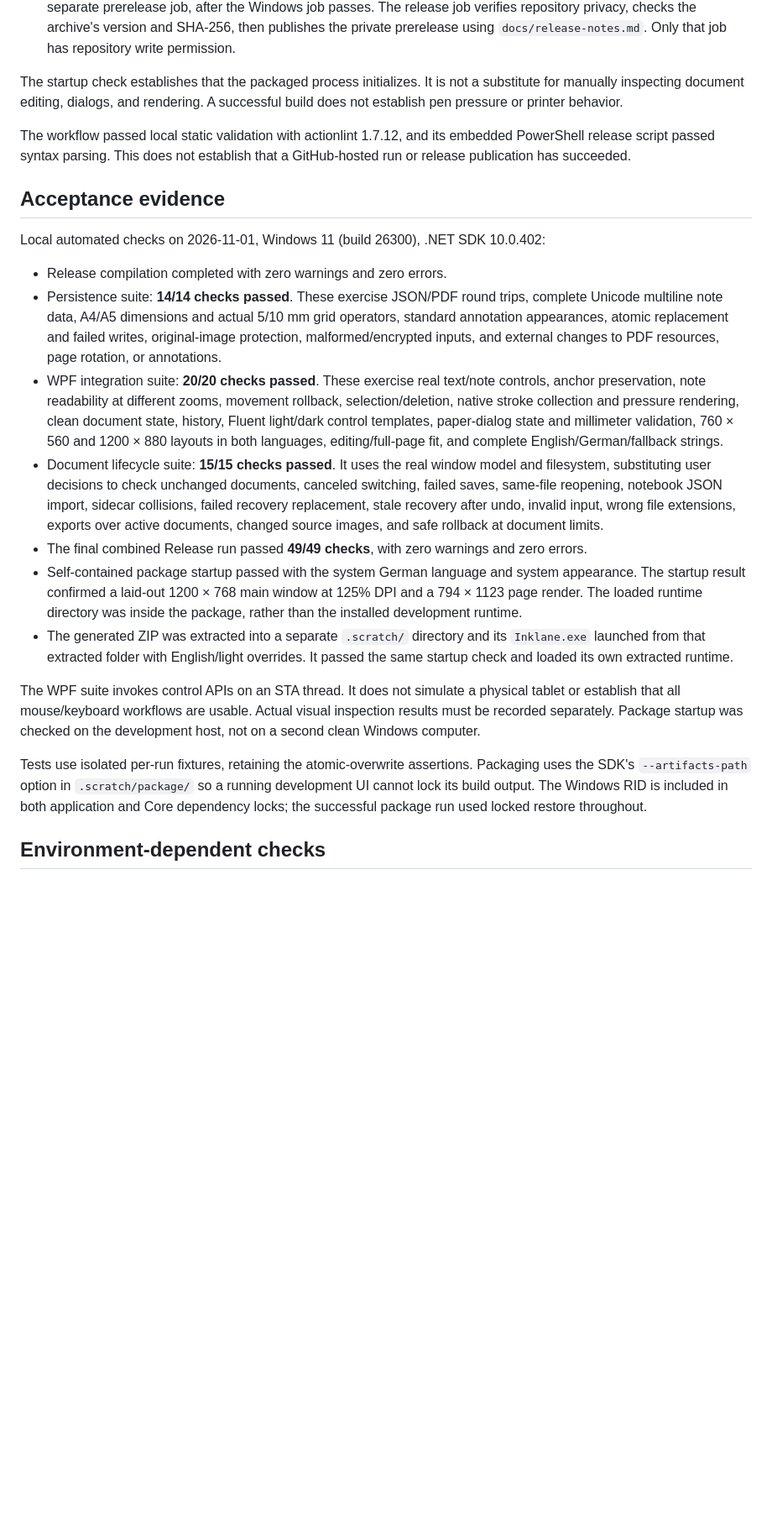
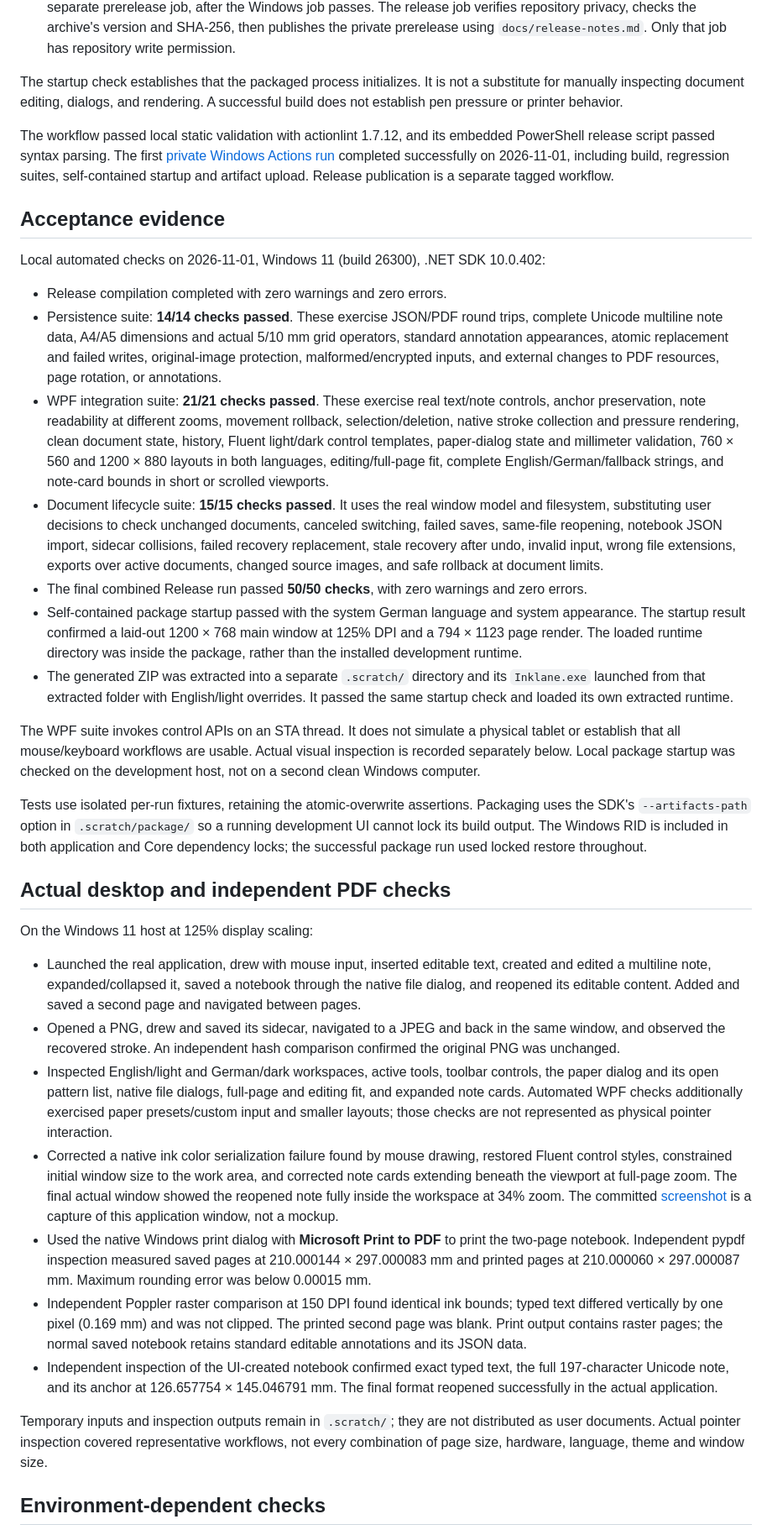
Before and after one commit to dwolken/inklane, a Markdown page: docs/validation.md, the part around one of its changes. Shown at 84% size. GitHub-like rendering; blank space fills up the shorter version.

```diff
--- a/docs/validation.md
+++ b/docs/validation.md
@@ -10,7 +10,7 @@ This document records observed results, not feature intentions. The application
 
 The startup check establishes that the packaged process initializes. It is not a substitute for manually inspecting document editing, dialogs, and rendering. A successful build does not establish pen pressure or printer behavior.
 
-The workflow passed local static validation with actionlint 1.7.12, and its embedded PowerShell release script passed syntax parsing. This does not establish that a GitHub-hosted run or release publication has succeeded.
+The workflow passed local static validation with actionlint 1.7.12, and its embedded PowerShell release script passed syntax parsing. The first [private Windows Actions run](https://github.com/dwolken/inklane/actions/runs/41332573422) completed successfully on 2026-11-01, including build, regression suites, self-contained startup and artifact upload. Release publication is a separate tagged workflow.
 
 ## Acceptance evidence
 
@@ -18,15 +18,29 @@ Local automated checks on 2026-11-01, Windows 11 (build 26300), .NET SDK 10.0.40
 
 - Release compilation completed with zero warnings and zero errors.
 - Persistence suite: **14/14 checks passed**. These exercise JSON/PDF round trips, complete Unicode multiline note data, A4/A5 dimensions and actual 5/10 mm grid operators, standard annotation appearances, atomic replacement and failed writes, original-image protection, malformed/encrypted inputs, and external changes to PDF resources, page rotation, or annotations.
-- WPF integration suite: **20/20 checks passed**. These exercise real text/note controls, anchor preservation, note readability at different zooms, movement rollback, selection/deletion, native stroke collection and pressure rendering, clean document state, history, Fluent light/dark control templates, paper-dialog state and millimeter validation, 760 × 560 and 1200 × 880 layouts in both languages, editing/full-page fit, and complete English/German/fallback strings.
+- WPF integration suite: **21/21 checks passed**. These exercise real text/note controls, anchor preservation, note readability at different zooms, movement rollback, selection/deletion, native stroke collection and pressure rendering, clean document state, history, Fluent light/dark control templates, paper-dialog state and millimeter validation, 760 × 560 and 1200 × 880 layouts in both languages, editing/full-page fit, complete English/German/fallback strings, and note-card bounds in short or scrolled viewports.
 - Document lifecycle suite: **15/15 checks passed**. It uses the real window model and filesystem, substituting user decisions to check unchanged documents, canceled switching, failed saves, same-file reopening, notebook JSON import, sidecar collisions, failed recovery replacement, stale recovery after undo, invalid input, wrong file extensions, exports over active documents, changed source images, and safe rollback at document limits.
-- The final combined Release run passed **49/49 checks**, with zero warnings and zero errors.
+- The final combined Release run passed **50/50 checks**, with zero warnings and zero errors.
 - Self-contained package startup passed with the system German language and system appearance. The startup result confirmed a laid-out 1200 × 768 main window at 125% DPI and a 794 × 1123 page render. The loaded runtime directory was inside the package, rather than the installed development runtime.
 - The generated ZIP was extracted into a separate `.scratch/` directory and its `Inklane.exe` launched from that extracted folder with English/light overrides. It passed the same startup check and loaded its own extracted runtime.
 
-The WPF suite invokes control APIs on an STA thread. It does not simulate a physical tablet or establish that all mouse/keyboard workflows are usable. Actual visual inspection results must be recorded separately. Package startup was checked on the development host, not on a second clean Windows computer.
+The WPF suite invokes control APIs on an STA thread. It does not simulate a physical tablet or establish that all mouse/keyboard workflows are usable. Actual visual inspection is recorded separately below. Local package startup was checked on the development host, not on a second clean Windows computer.
 
 Tests use isolated per-run fixtures, retaining the atomic-overwrite assertions. Packaging uses the SDK's `--artifacts-path` option in `.scratch/package/` so a running development UI cannot lock its build output. The Windows RID is included in both application and Core dependency locks; the successful package run used locked restore throughout.
+
+## Actual desktop and independent PDF checks
+
+On the Windows 11 host at 125% display scaling:
+
+- Launched the real application, drew with mouse input, inserted editable text, created and edited a multiline note, expanded/collapsed it, saved a notebook through the native file dialog, and reopened its editable content. Added and saved a second page and navigated between pages.
+- Opened a PNG, drew and saved its sidecar, navigated to a JPEG and back in the same window, and observed the recovered stroke. An independent hash comparison confirmed the original PNG was unchanged.
+- Inspected English/light and German/dark workspaces, active tools, toolbar controls, the paper dialog and its open pattern list, native file dialogs, full-page and editing fit, and expanded note cards. Automated WPF checks additionally exercised paper presets/custom input and smaller layouts; those checks are not represented as physical pointer interaction.
+- Corrected a native ink color serialization failure found by mouse drawing, restored Fluent control styles, constrained initial window size to the work area, and corrected note cards extending beneath the viewport at full-page zoom. The final actual window showed the reopened note fully inside the workspace at 34% zoom. The committed [screenshot](screenshots/notebook-note-light.jpg) is a capture of this application window, not a mockup.
+- Used the native Windows print dialog with **Microsoft Print to PDF** to print the two-page notebook. Independent pypdf inspection measured saved pages at 210.000144 × 297.000083 mm and printed pages at 210.000060 × 297.000087 mm. Maximum rounding error was below 0.00015 mm.
+- Independent Poppler raster comparison at 150 DPI found identical ink bounds; typed text differed vertically by one pixel (0.169 mm) and was not clipped. The printed second page was blank. Print output contains raster pages; the normal saved notebook retains standard editable annotations and its JSON data.
+- Independent inspection of the UI-created notebook confirmed exact typed text, the full 197-character Unicode note, and its anchor at 126.657754 × 145.046791 mm. The final format reopened successfully in the actual application.
+
+Temporary inputs and inspection outputs remain in `.scratch/`; they are not distributed as user documents. Actual pointer inspection covered representative workflows, not every combination of page size, hardware, language, theme and window size.
 
 ## Environment-dependent checks
 
```
Also changed, not shown: other parts of docs/validation.md (+3 -1 lines), README.md (+5 -1 lines), docs/screenshots/notebook-note-light.jpg (added).
